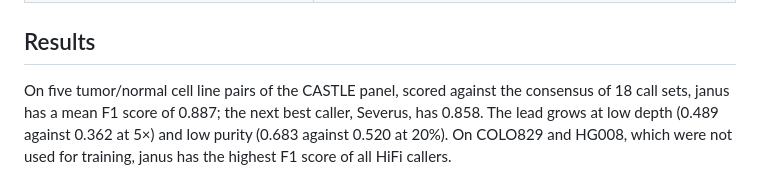
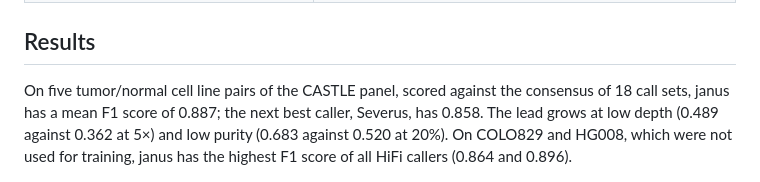
Before and after one commit to BilkentCompGen/janus, a Markdown page: README.md, the part around the change. Rendered like a GitHub page.

Commit message:
README: F1 scores on COLO829 and HG008
Co-Authored-By: Claude Opus 5.5 <noreply@anthropic.com>

```diff
--- a/README.md
+++ b/README.md
@@ -56,7 +56,7 @@ With one tumor the run is pairwise; with several it is joint, calling all tumors
 
 ## Results
 
-On five tumor/normal cell line pairs of the CASTLE panel, scored against the consensus of 18 call sets, janus has a mean F1 score of 0.887; the next best caller, Severus, has 0.858. The lead grows at low depth (0.489 against 0.362 at 5×) and low purity (0.683 against 0.520 at 20%). On COLO829 and HG008, which were not used for training, janus has the highest F1 score of all HiFi callers.
+On five tumor/normal cell line pairs of the CASTLE panel, scored against the consensus of 18 call sets, janus has a mean F1 score of 0.887; the next best caller, Severus, has 0.858. The lead grows at low depth (0.489 against 0.362 at 5×) and low purity (0.683 against 0.520 at 20%). On COLO829 and HG008, which were not used for training, janus has the highest F1 score of all HiFi callers (0.864 and 0.896).
 
 <p align="center"><img src="docs/accuracy.png" width="720"></p>
 
```
